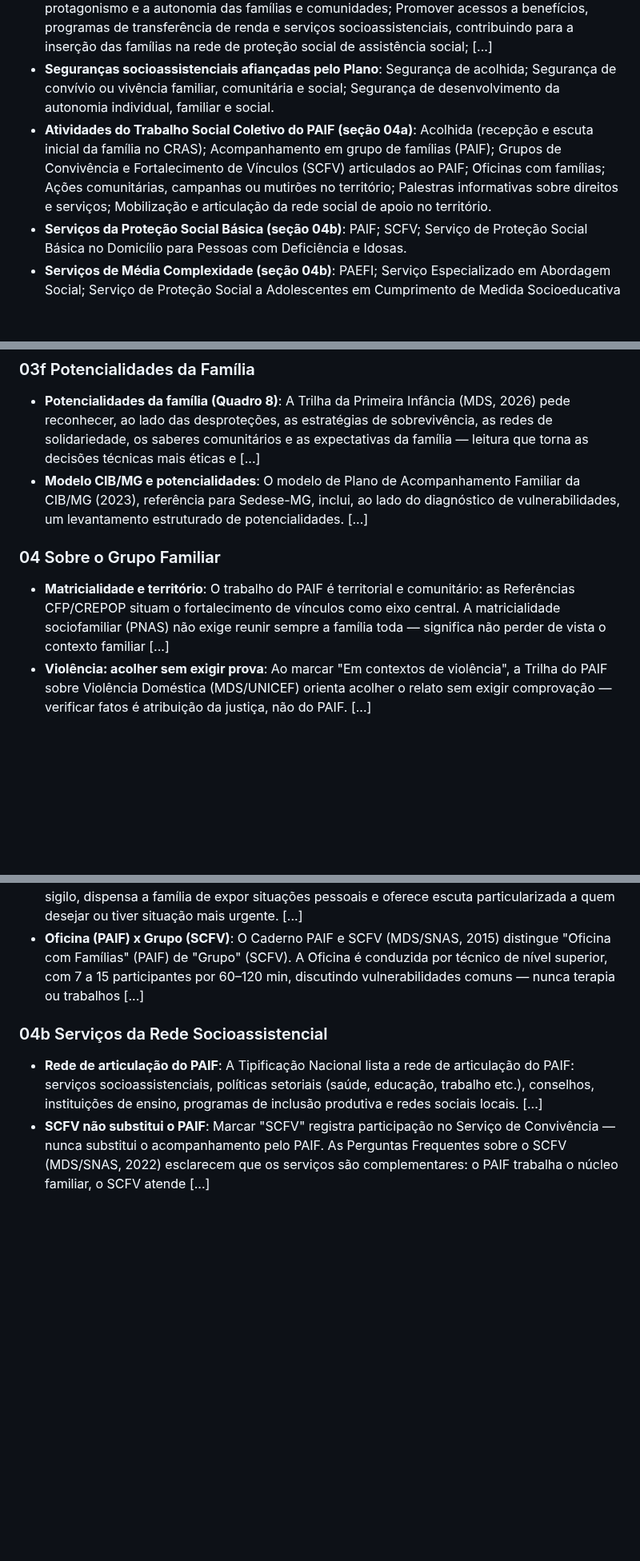
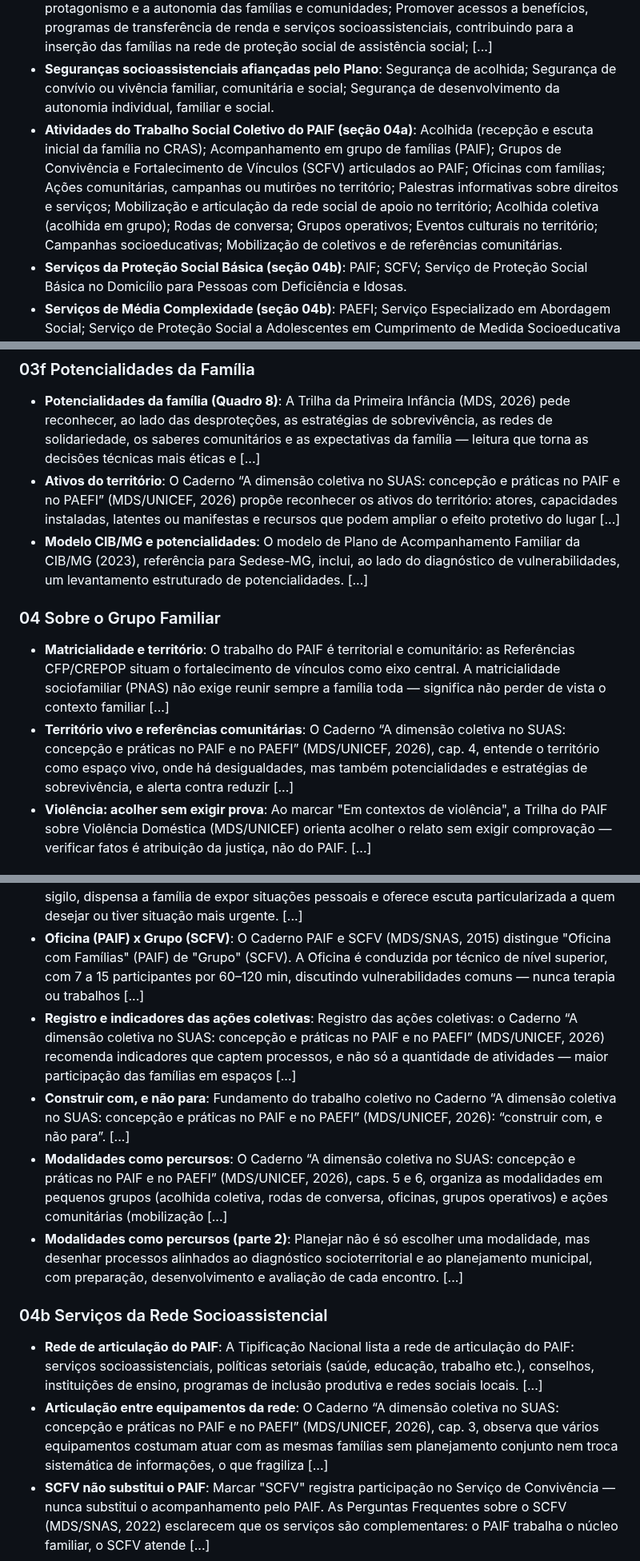
Before and after one commit to PaulusXavier/Projeto-Umbrela-PAIF, a Markdown page: docs/umbrella-para-o-worker.md, 3 parts joined by grey strips. Shown at 80% size. GitHub-like rendering; blank space fills up the shorter version.

```diff
--- a/docs/umbrella-para-o-worker.md
+++ b/docs/umbrella-para-o-worker.md
@@ -33,7 +32,7 @@ Aplicativo web (PWA) para preencher, guardar e exportar o Plano de Acompanhament
 ## Listas do formulário (o que o técnico pode marcar)
 - **Objetivos do PAIF (checklist da seção Elaboração do Plano)**: Fortalecer a função protetiva da família, contribuindo na melhoria da sua qualidade de vida; Prevenir a ruptura dos vínculos familiares e comunitários, possibilitando a superação de situações de fragilidade social vivenciadas; Promover aquisições sociais e materiais às famílias, potencializando o protagonismo e a autonomia das famílias e comunidades; Promover acessos a benefícios, programas de transferência de renda e serviços socioassistenciais, contribuindo para a inserção das famílias na rede de proteção social de assistência social; [...]
 - **Seguranças socioassistenciais afiançadas pelo Plano**: Segurança de acolhida; Segurança de convívio ou vivência familiar, comunitária e social; Segurança de desenvolvimento da autonomia individual, familiar e social.
-- **Atividades do Trabalho Social Coletivo do PAIF (seção 04a)**: Acolhida (recepção e escuta inicial da família no CRAS); Acompanhamento em grupo de famílias (PAIF); Grupos de Convivência e Fortalecimento de Vínculos (SCFV) articulados ao PAIF; Oficinas com famílias; Ações comunitárias, campanhas ou mutirões no território; Palestras informativas sobre direitos e serviços; Mobilização e articulação da rede social de apoio no território.
+- **Atividades do Trabalho Social Coletivo do PAIF (seção 04a)**: Acolhida (recepção e escuta inicial da família no CRAS); Acompanhamento em grupo de famílias (PAIF); Grupos de Convivência e Fortalecimento de Vínculos (SCFV) articulados ao PAIF; Oficinas com famílias; Ações comunitárias, campanhas ou mutirões no território; Palestras informativas sobre direitos e serviços; Mobilização e articulação da rede social de apoio no território; Acolhida coletiva (acolhida em grupo); Rodas de conversa; Grupos operativos; Eventos culturais no território; Campanhas socioeducativas; Mobilização de coletivos e de referências comunitárias.
 - **Serviços da Proteção Social Básica (seção 04b)**: PAIF; SCFV; Serviço de Proteção Social Básica no Domicílio para Pessoas com Deficiência e Idosas.
 - **Serviços de Média Complexidade (seção 04b)**: PAEFI; Serviço Especializado em Abordagem Social; Serviço de Proteção Social a Adolescentes em Cumprimento de Medida Socioeducativa (Liberdade Assistida e PSC); Serviço de Proteção Social Especial para Pessoas com Deficiência, Idosas e suas Famílias; Serviço Especializado para Pessoas em Situação de Rua.
 - **Serviços de Alta Complexidade (seção 04b)**: Acolhimento Institucional; Acolhimento em República; Acolhimento em Família Acolhedora; Proteção em Situações de Calamidades Públicas e de Emergências.
@@ -91,19 +93,26 @@ Aplicativo web (PWA) para preencher, guardar e exportar o Plano de Acompanhament
 
 ### 03f Potencialidades da Família
 - **Potencialidades da família (Quadro 8)**: A Trilha da Primeira Infância (MDS, 2026) pede reconhecer, ao lado das desproteções, as estratégias de sobrevivência, as redes de solidariedade, os saberes comunitários e as expectativas da família — leitura que torna as decisões técnicas mais éticas e [...]
+- **Ativos do território**: O Caderno “A dimensão coletiva no SUAS: concepção e práticas no PAIF e no PAEFI” (MDS/UNICEF, 2026) propõe reconhecer os ativos do território: atores, capacidades instaladas, latentes ou manifestas e recursos que podem ampliar o efeito protetivo do lugar [...]
 - **Modelo CIB/MG e potencialidades**: O modelo de Plano de Acompanhamento Familiar da CIB/MG (2023), referência para Sedese-MG, inclui, ao lado do diagnóstico de vulnerabilidades, um levantamento estruturado de potencialidades. [...]
 
 ### 04 Sobre o Grupo Familiar
 - **Matricialidade e território**: O trabalho do PAIF é territorial e comunitário: as Referências CFP/CREPOP situam o fortalecimento de vínculos como eixo central. A matricialidade sociofamiliar (PNAS) não exige reunir sempre a família toda — significa não perder de vista o contexto familiar [...]
+- **Território vivo e referências comunitárias**: O Caderno “A dimensão coletiva no SUAS: concepção e práticas no PAIF e no PAEFI” (MDS/UNICEF, 2026), cap. 4, entende o território como espaço vivo, onde há desigualdades, mas também potencialidades e estratégias de sobrevivência, e alerta contra reduzir [...]
 - **Violência: acolher sem exigir prova**: Ao marcar "Em contextos de violência", a Trilha do PAIF sobre Violência Doméstica (MDS/UNICEF) orienta acolher o relato sem exigir comprovação — verificar fatos é atribuição da justiça, não do PAIF. [...]
 
 ### 04a Trabalho Social Coletivo do PAIF
 - **Modalidades coletivas e o brincar**: A Trilha da Primeira Infância (MDS, 2026) afirma a preponderância das atividades coletivas no TSFT, em três modalidades: pequenos grupos (acolhida coletiva, rodas de conversa, oficinas, grupos operativos), ações comunitárias (eventos culturais, campanhas [...]
 - **Modalidades coletivas e o brincar (parte 2)**: A acolhida, preferencialmente coletiva, reforça o sigilo, dispensa a família de expor situações pessoais e oferece escuta particularizada a quem desejar ou tiver situação mais urgente. [...]
 - **Oficina (PAIF) x Grupo (SCFV)**: O Caderno PAIF e SCFV (MDS/SNAS, 2015) distingue "Oficina com Famílias" (PAIF) de "Grupo" (SCFV). A Oficina é conduzida por técnico de nível superior, com 7 a 15 participantes por 60–120 min, discutindo vulnerabilidades comuns — nunca terapia ou trabalhos [...]
+- **Registro e indicadores das ações coletivas**: Registro das ações coletivas: o Caderno “A dimensão coletiva no SUAS: concepção e práticas no PAIF e no PAEFI” (MDS/UNICEF, 2026) recomenda indicadores que captem processos, e não só a quantidade de atividades — maior participação das famílias em espaços [...]
+- **Construir com, e não para**: Fundamento do trabalho coletivo no Caderno “A dimensão coletiva no SUAS: concepção e práticas no PAIF e no PAEFI” (MDS/UNICEF, 2026): “construir com, e não para”. [...]
+- **Modalidades como percursos**: O Caderno “A dimensão coletiva no SUAS: concepção e práticas no PAIF e no PAEFI” (MDS/UNICEF, 2026), caps. 5 e 6, organiza as modalidades em pequenos grupos (acolhida coletiva, rodas de conversa, oficinas, grupos operativos) e ações comunitárias (mobilização [...]
+- **Modalidades como percursos (parte 2)**: Planejar não é só escolher uma modalidade, mas desenhar processos alinhados ao diagnóstico socioterritorial e ao planejamento municipal, com preparação, desenvolvimento e avaliação de cada encontro. [...]
 
 ### 04b Serviços da Rede Socioassistencial
 - **Rede de articulação do PAIF**: A Tipificação Nacional lista a rede de articulação do PAIF: serviços socioassistenciais, políticas setoriais (saúde, educação, trabalho etc.), conselhos, instituições de ensino, programas de inclusão produtiva e redes sociais locais. [...]
+- **Articulação entre equipamentos da rede**: O Caderno “A dimensão coletiva no SUAS: concepção e práticas no PAIF e no PAEFI” (MDS/UNICEF, 2026), cap. 3, observa que vários equipamentos costumam atuar com as mesmas famílias sem planejamento conjunto nem troca sistemática de informações, o que fragiliza [...]
 - **SCFV não substitui o PAIF**: Marcar "SCFV" registra participação no Serviço de Convivência — nunca substitui o acompanhamento pelo PAIF. As Perguntas Frequentes sobre o SCFV (MDS/SNAS, 2022) esclarecem que os serviços são complementares: o PAIF trabalha o núcleo familiar, o SCFV atende [...]
 
 ### 05 Encaminhamentos
```
Also changed, not shown: other parts of docs/umbrella-para-o-worker.md (+6 -3 lines).
